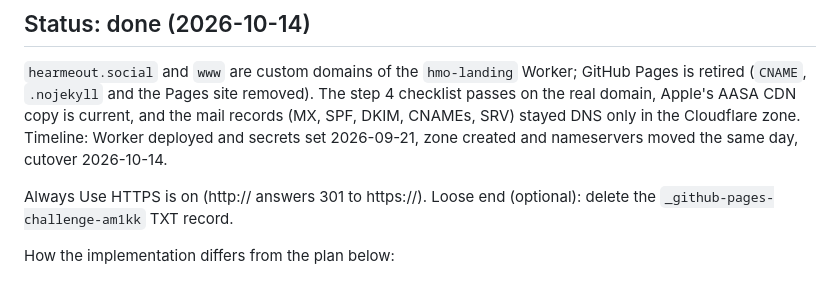
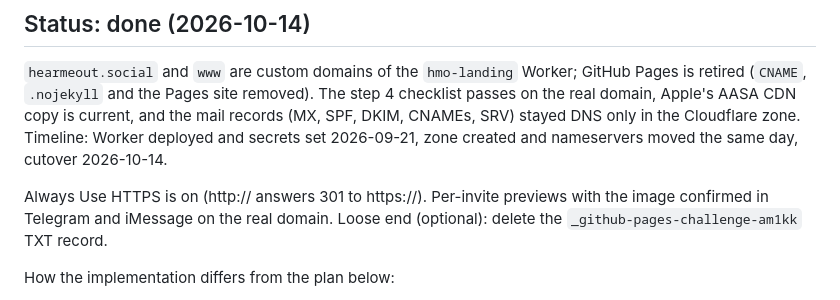
Before and after one commit to am1kk/hmo-landing-email, a Markdown page: docs/cloudflare-migration.md, the part around the change. Drawn GitHub-style.

Commit message:
Migration doc: previews confirmed on hearmeout.social
Co-Authored-By: Claude Fable 5.1 <noreply@anthropic.com>

```diff
--- a/docs/cloudflare-migration.md
+++ b/docs/cloudflare-migration.md
@@ -4,7 +4,7 @@
 
 `hearmeout.social` and `www` are custom domains of the `hmo-landing` Worker; GitHub Pages is retired (`CNAME`, `.nojekyll` and the Pages site removed). The step 4 checklist passes on the real domain, Apple's AASA CDN copy is current, and the mail records (MX, SPF, DKIM, CNAMEs, SRV) stayed DNS only in the Cloudflare zone. Timeline: Worker deployed and secrets set 2026-09-21, zone created and nameservers moved the same day, cutover 2026-10-14.
 
-Always Use HTTPS is on (http:// answers 301 to https://). Loose end (optional): delete the `_github-pages-challenge-am1kk` TXT record.
+Always Use HTTPS is on (http:// answers 301 to https://). Per-invite previews with the image confirmed in Telegram and iMessage on the real domain. Loose end (optional): delete the `_github-pages-challenge-am1kk` TXT record.
 
 How the implementation differs from the plan below:
 
```
